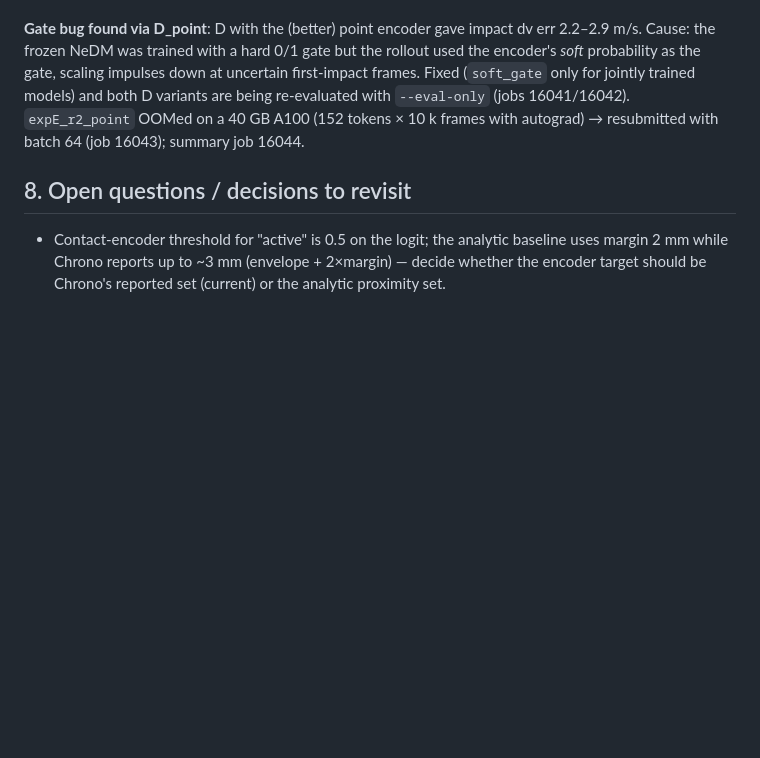
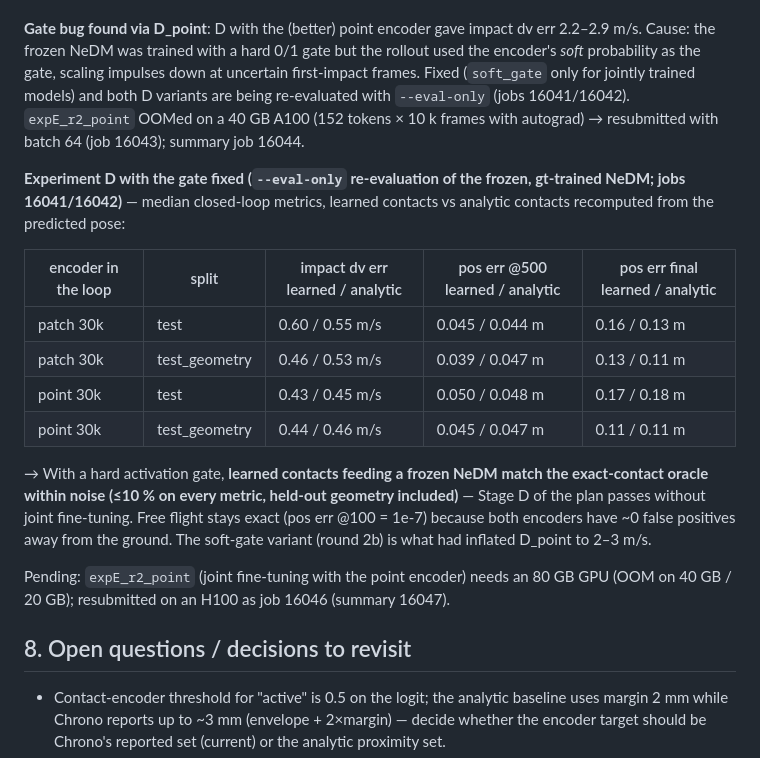
Before and after one commit to harryzhang1018/ReCoM, a Markdown page: docs/PROGRESS.md, the part around the change. Rendered like a GitHub page; blank space fills up the shorter version.

Commit message:
docs: Experiment D hard-gate results (learned contacts + frozen NeDM match the oracle)
Co-Authored-By: Claude Fable 5 <noreply@anthropic.com>

```diff
--- a/docs/PROGRESS.md
+++ b/docs/PROGRESS.md
@@ -253,6 +253,24 @@ impulses down at uncertain first-impact frames. Fixed (`soft_gate` only for join
 variants are being re-evaluated with `--eval-only` (jobs 16041/16042). `expE_r2_point` OOMed on a 40 GB A100
 (152 tokens × 10 k frames with autograd) → resubmitted with batch 64 (job 16043); summary job 16044.
 
+**Experiment D with the gate fixed (`--eval-only` re-evaluation of the frozen, gt-trained NeDM; jobs 16041/16042)** —
+median closed-loop metrics, learned contacts vs analytic contacts recomputed from the predicted pose:
+
+| encoder in the loop | split | impact dv err learned / analytic | pos err @500 learned / analytic | pos err final learned / analytic |
+| --- | --- | --- | --- | --- |
+| patch 30k | test | 0.60 / 0.55 m/s | 0.045 / 0.044 m | 0.16 / 0.13 m |
+| patch 30k | test_geometry | 0.46 / 0.53 m/s | 0.039 / 0.047 m | 0.13 / 0.11 m |
+| point 30k | test | 0.43 / 0.45 m/s | 0.050 / 0.048 m | 0.17 / 0.18 m |
+| point 30k | test_geometry | 0.44 / 0.46 m/s | 0.045 / 0.047 m | 0.11 / 0.11 m |
+
+→ With a hard activation gate, **learned contacts feeding a frozen NeDM match the exact-contact oracle within noise
+(≤10 % on every metric, held-out geometry included)** — Stage D of the plan passes without joint fine-tuning. Free
+flight stays exact (pos err @100 = 1e-7) because both encoders have ~0 false positives away from the ground.
+The soft-gate variant (round 2b) is what had inflated D_point to 2–3 m/s.
+
+Pending: `expE_r2_point` (joint fine-tuning with the point encoder) needs an 80 GB GPU (OOM on 40 GB / 20 GB);
+resubmitted on an H100 as job 16046 (summary 16047).
+
 ## 8. Open questions / decisions to revisit
 
 * Contact-encoder threshold for "active" is 0.5 on the logit; the analytic baseline uses margin 2 mm while Chrono
```
